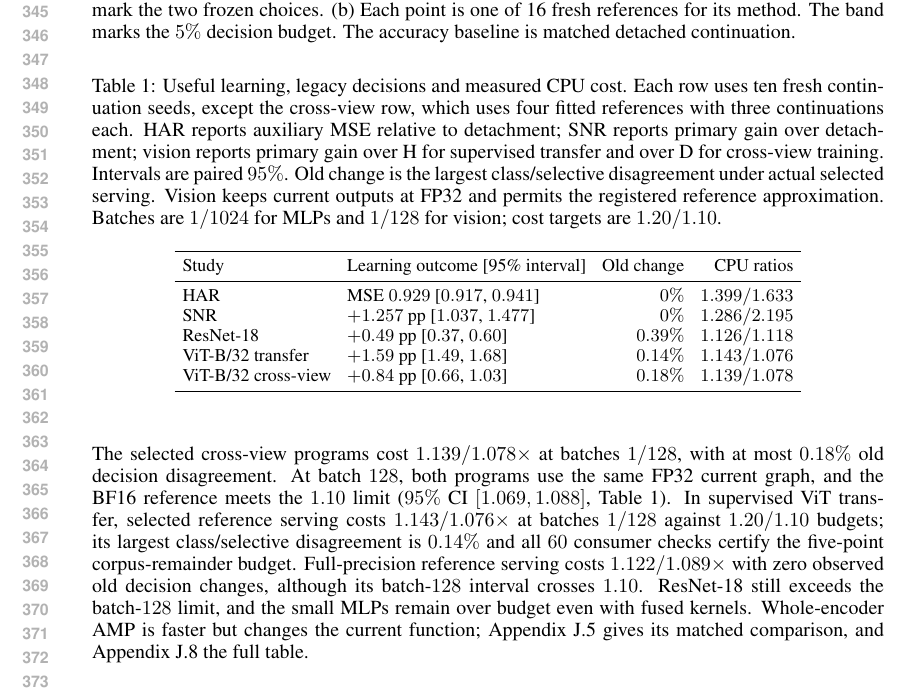
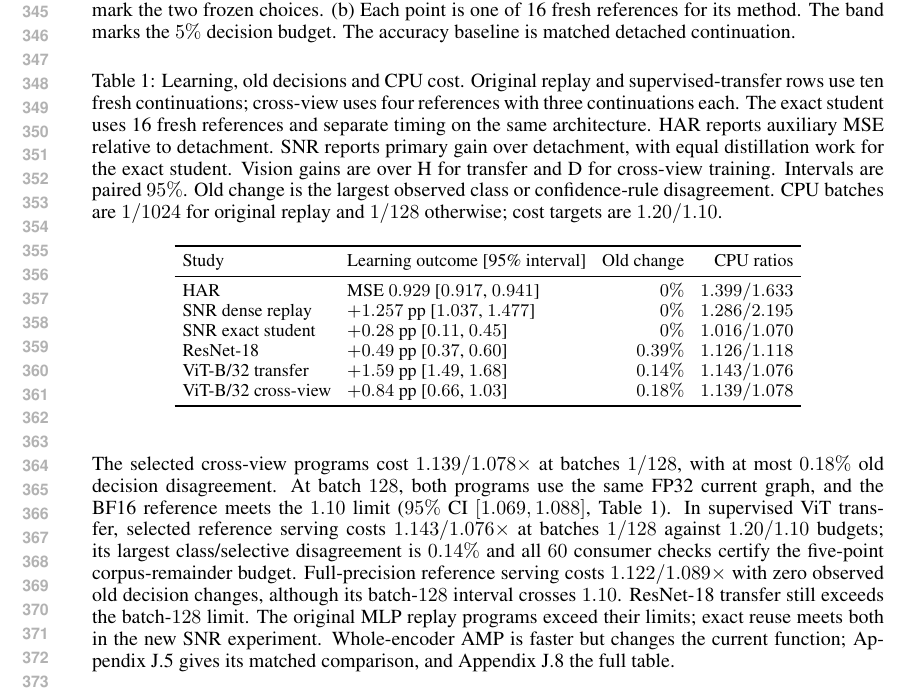
Before and after one commit to code-2026l/RepFix, a LaTeX paper (paper/RepFix_ICLR2027.tex, which reads paper/deployment_frontier_table.tex): part of page 7 of 103, cut so that both start at the same text. Compiled offline with pdfLaTeX.

Commit message:
Update the main cost frontier with exact one-pass serving

```diff
--- a/paper/RepFix_ICLR2027.tex
+++ b/paper/RepFix_ICLR2027.tex
@@ -435,8 +435,9 @@ $\ServedViTDisagreement\%$ and all $60$ consumer checks certify the
 five-point corpus-remainder budget. Full-precision reference serving costs
 $\ServedViTFullCostOne/\ServedViTFullCostBatch\times$ with zero observed old
 decision changes, although its batch-$128$ interval crosses $1.10$.
-ResNet-18 still exceeds the batch-$128$ limit, and the small MLPs remain over
-budget even with fused kernels. Whole-encoder AMP is faster but changes the
+ResNet-18 transfer still exceeds the batch-$128$ limit. The original
+MLP replay programs exceed their limits; exact reuse meets both in the
+new SNR experiment. Whole-encoder AMP is faster but changes the
 current function; Appendix~\ref{app:reference_precision} gives its matched
 comparison, and Appendix~\ref{app:served_frontier} the full table.
 
--- a/paper/deployment_frontier_table.tex
+++ b/paper/deployment_frontier_table.tex
@@ -1,15 +1,15 @@
 \begin{table}[t]
 \centering
-\caption{Useful learning, legacy decisions and measured CPU cost. Each row
-uses ten fresh continuation seeds, except the cross-view row, which uses
-four fitted references with three continuations each. HAR reports auxiliary
-MSE relative to detachment; SNR reports primary gain over detachment; vision
-reports primary gain over H for supervised transfer and over D for cross-view
-training. Intervals are
-paired $95\%$. Old change is the largest class/selective disagreement under
-actual selected serving. Vision keeps current outputs at FP32 and permits
-the registered reference approximation. Batches are $1/1024$ for MLPs and
-$1/128$ for vision; cost targets are $1.20/1.10$.}
+\caption{Learning, old decisions and CPU cost. Original replay and
+supervised-transfer rows use ten fresh continuations; cross-view uses
+four references with three continuations each. The exact student uses
+16 fresh references and separate timing on the same architecture. HAR
+reports auxiliary MSE relative to detachment. SNR reports primary gain
+over detachment, with equal distillation work for the exact student.
+Vision gains are over H for transfer and D for cross-view training.
+Intervals are paired $95\%$. Old change is the largest observed
+class or confidence-rule disagreement. CPU batches are $1/1024$ for
+original replay and $1/128$ otherwise; cost targets are $1.20/1.10$.}
 \label{tab:deployment_frontier}
 \small
 \begin{tabular}{llrr}
@@ -17,7 +17,8 @@ $1/128$ for vision; cost targets are $1.20/1.10$.}
 Study & Learning outcome [95\% interval] & Old change & CPU ratios \\
 \midrule
 HAR & MSE $\ReplayHarMse$ [$\ReplayHarMseLow$, $\ReplayHarMseHigh$] & $0\%$ & $\SmallHarCostOne/\SmallHarCostBatch$ \\
-SNR & $+\DenseSnrGain$ pp [$\DenseSnrGainLow$, $\DenseSnrGainHigh$] & $0\%$ & $\SmallSnrCostOne/\SmallSnrCostBatch$ \\
+SNR dense replay & $+\DenseSnrGain$ pp [$\DenseSnrGainLow$, $\DenseSnrGainHigh$] & $0\%$ & $\SmallSnrCostOne/\SmallSnrCostBatch$ \\
+SNR exact student & $+0.28$ pp [$0.11$, $0.45$] & $0\%$ & $1.016/1.070$ \\
 ResNet-18 & $+\ServedRNGainRichHead$ pp [$\ServedRNGainRichHeadLow$, $\ServedRNGainRichHeadHigh$] & $\ServedRNDisagreement\%$ & $\ServedRNCostOne/\ServedRNCostBatch$ \\
 ViT-B/32 transfer & $+\ServedViTGainRichHead$ pp [$\ServedViTGainRichHeadLow$, $\ServedViTGainRichHeadHigh$] & $\ServedViTDisagreement\%$ & $\ServedViTCostOne/\ServedViTCostBatch$ \\
 ViT-B/32 cross-view & $+0.84$ pp [$0.66$, $1.03$] & $0.18\%$ & $1.139/1.078$ \\
```
Also changed, not shown: paper/RepFix_ICLR2027.pdf.
